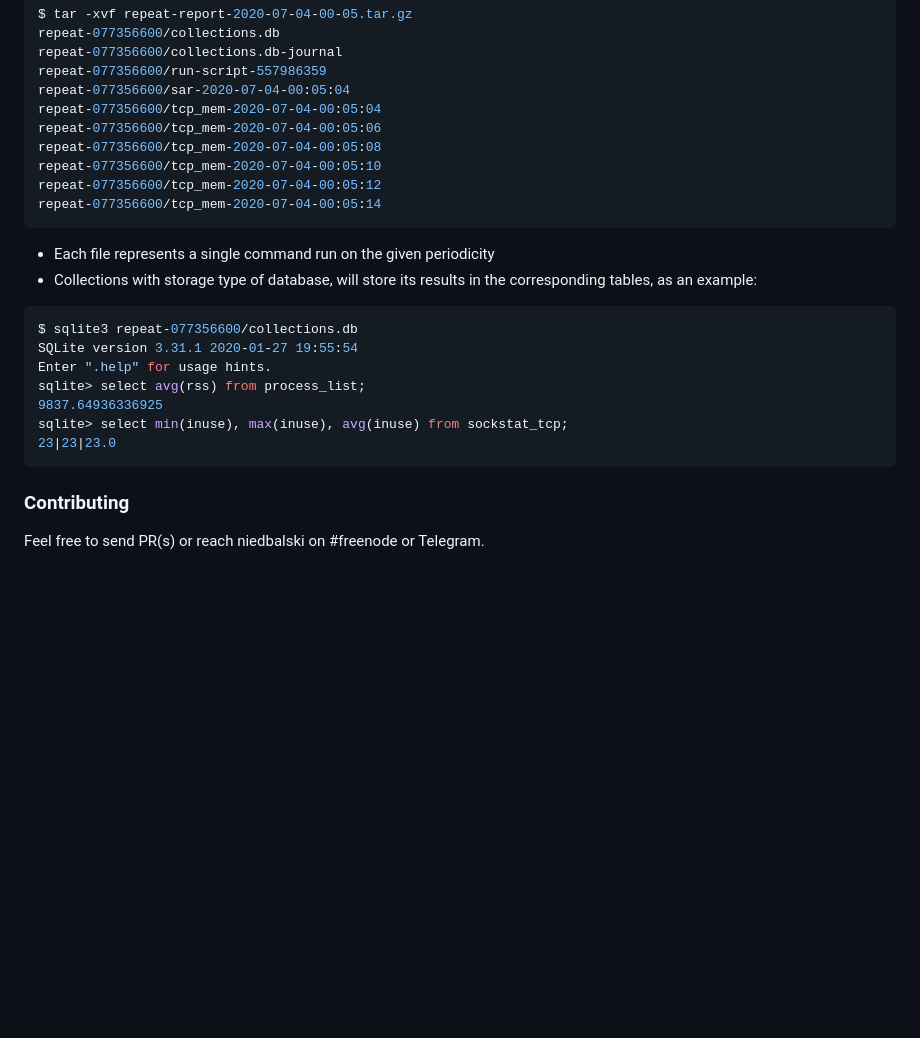
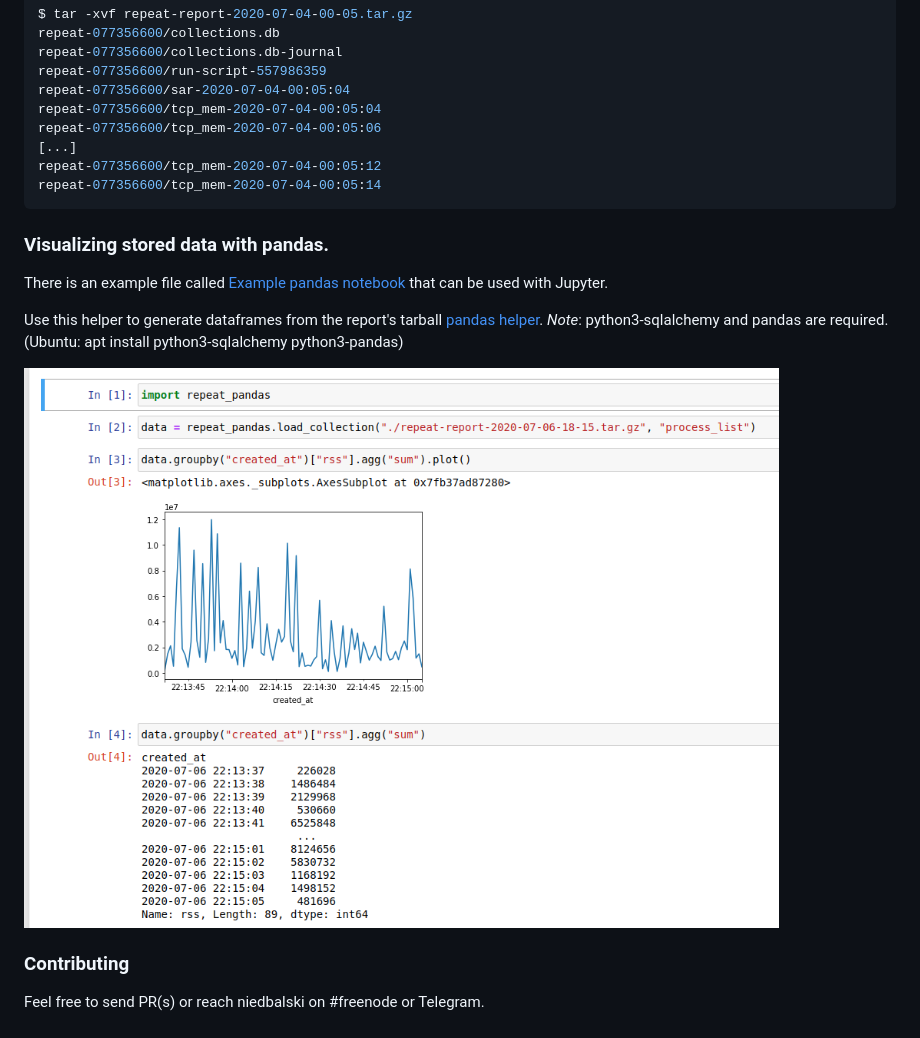
Before and after one commit to niedbalski/repeat, a Markdown page: README.md, the part around the change. GitHub-like rendering; pictures changed too: repeat-pandas.png (added); blank space fills up the shorter version.

Commit message:
Add pandas integration
Signed-off-by: Jorge Niedbalski <jnr@metaklass.org>

````diff
--- a/README.md
+++ b/README.md
@@ -130,25 +130,20 @@ repeat-077356600/run-script-557986359
 repeat-077356600/sar-2020-07-04-00:05:04
 repeat-077356600/tcp_mem-2020-07-04-00:05:04
 repeat-077356600/tcp_mem-2020-07-04-00:05:06
-repeat-077356600/tcp_mem-2020-07-04-00:05:08
-repeat-077356600/tcp_mem-2020-07-04-00:05:10
+[...]
 repeat-077356600/tcp_mem-2020-07-04-00:05:12
 repeat-077356600/tcp_mem-2020-07-04-00:05:14
 ```
-* Each file represents a single command run on the given periodicity
-* Collections with storage type of database, will store its results in the corresponding tables,
-as an example:
+### Visualizing stored data with pandas.
 
-```shell script
-$ sqlite3 repeat-077356600/collections.db
-SQLite version 3.31.1 2020-01-27 19:55:54
-Enter ".help" for usage hints.
-sqlite> select avg(rss) from process_list;
-9837.64936336925
-sqlite> select min(inuse), max(inuse), avg(inuse) from sockstat_tcp;
-23|23|23.0
-```
+There is an example file called [Example pandas notebook](example-repeat-pandas.ipynb) that can be
+used with Jupyter.
 
+Use this helper to generate dataframes from the report's tarball [pandas helper](repeat_pandas.py).
+*Note*: python3-sqlalchemy and pandas are required. (Ubuntu: apt install python3-sqlalchemy python3-pandas)
+
+
+![Getting data from a repeat report](repeat-pandas.png?raw=true "Title")
 
 ### Contributing
 
````
Also changed, not shown: 3 other files.
